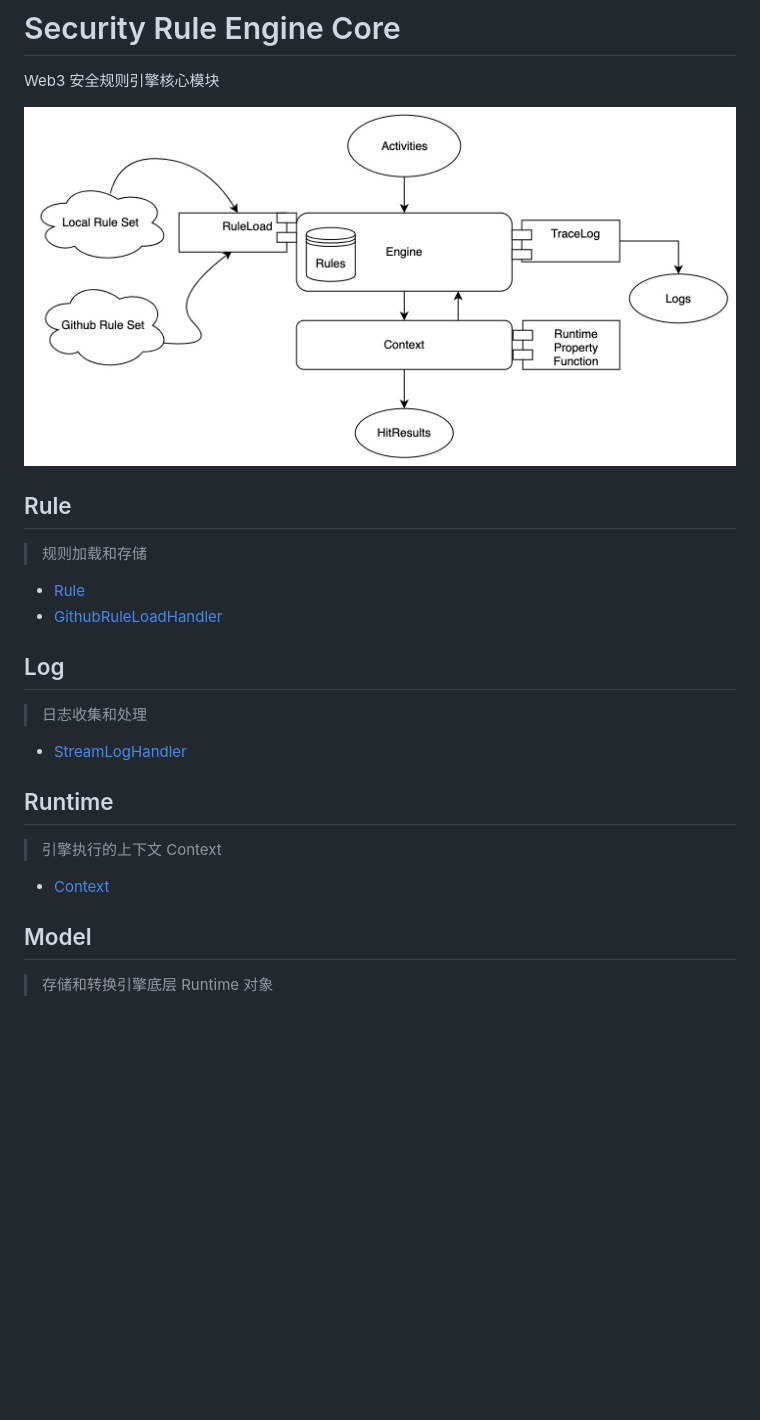
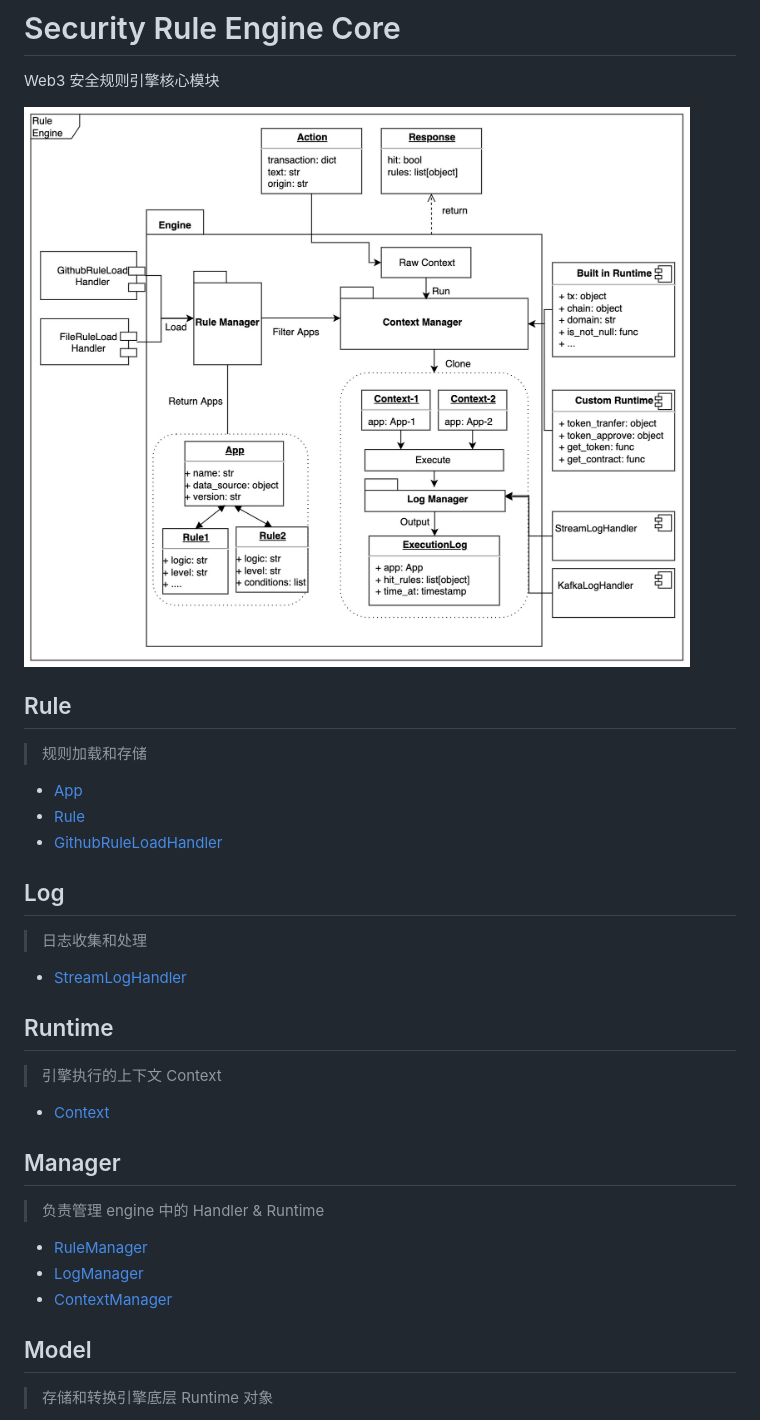
Before and after one commit to RabbyHub/web3-security-engine-core, a Markdown page: README_CN.md, the part around one of its changes. GitHub-like rendering; pictures changed too: process2.jpg (added); blank space fills up the shorter version.

```diff
--- a/README_CN.md
+++ b/README_CN.md
@@ -2,21 +2,36 @@
 
 Web3 安全规则引擎核心模块
 
-![](./process.jpg)
+![](./process2.jpg)
 
 ## Rule
+
 > 规则加载和存储
-* [Rule](./models/rule.py)
-* [GithubRuleLoadHandler](./handlers/rule/rule_load_handler.py)
 
+- [App](./models/rule.py)
+- [Rule](./models/rule.py)
+- [GithubRuleLoadHandler](./handlers/rule/rule_load_handler.py)
 
 ## Log
+
 > 日志收集和处理
-* [StreamLogHandler](./handlers/log/log_handler.py)
+
+- [StreamLogHandler](./handlers/log/log_handler.py)
 
 ## Runtime
+
 > 引擎执行的上下文 Context
-* [Context](./runtime/context.py)
+
+- [Context](./runtime/context.py)
+
+## Manager
+
+> 负责管理 engine 中的 Handler & Runtime
+
+- [RuleManager](./managers/rule.py)
+- [LogManager](./managers/log.py)
+- [ContextManager](./managers/context.py)
 
 ## Model
+
 > 存储和转换引擎底层 Runtime 对象
```
Also changed, not shown: other parts of README_CN.md (+35 -28 lines), 17 other files.
